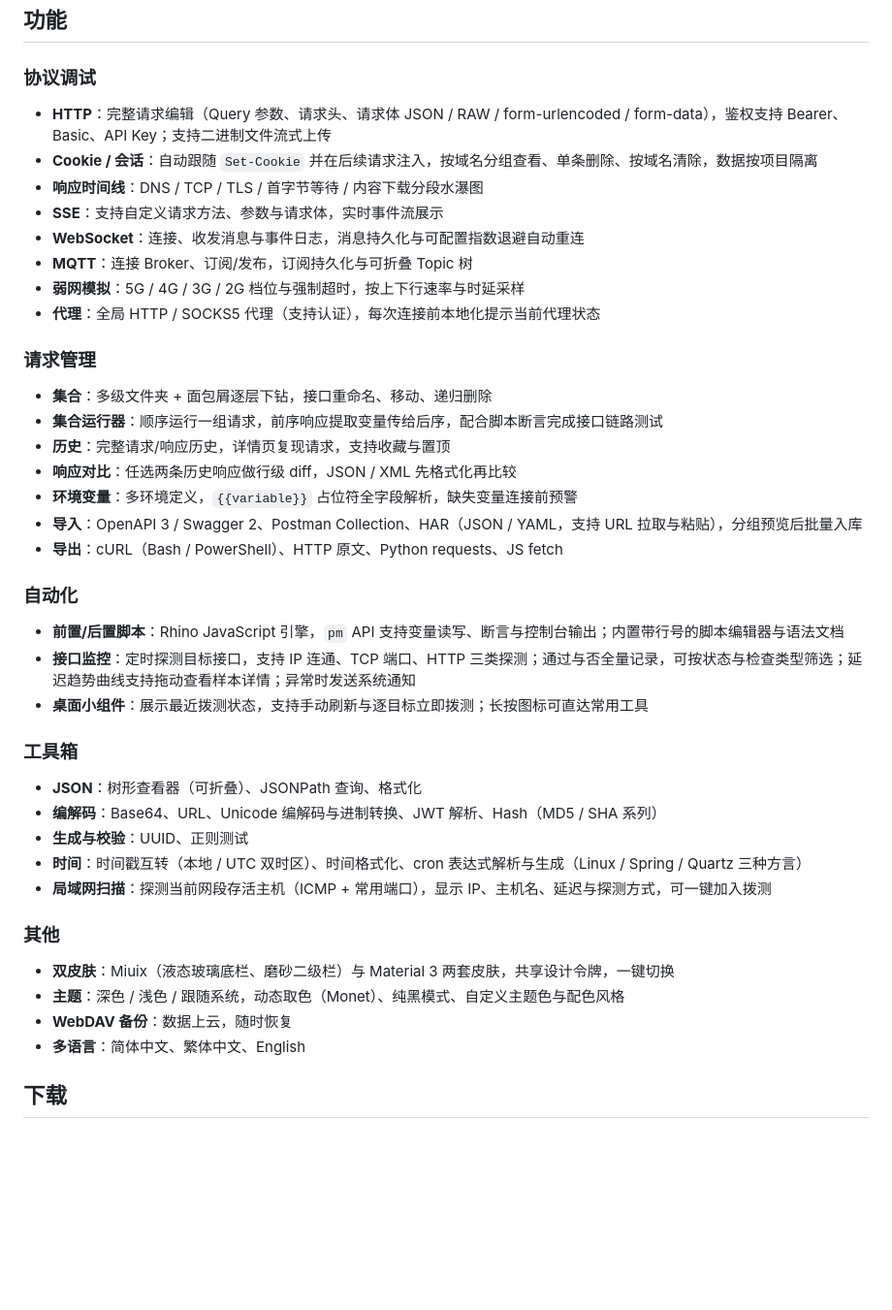
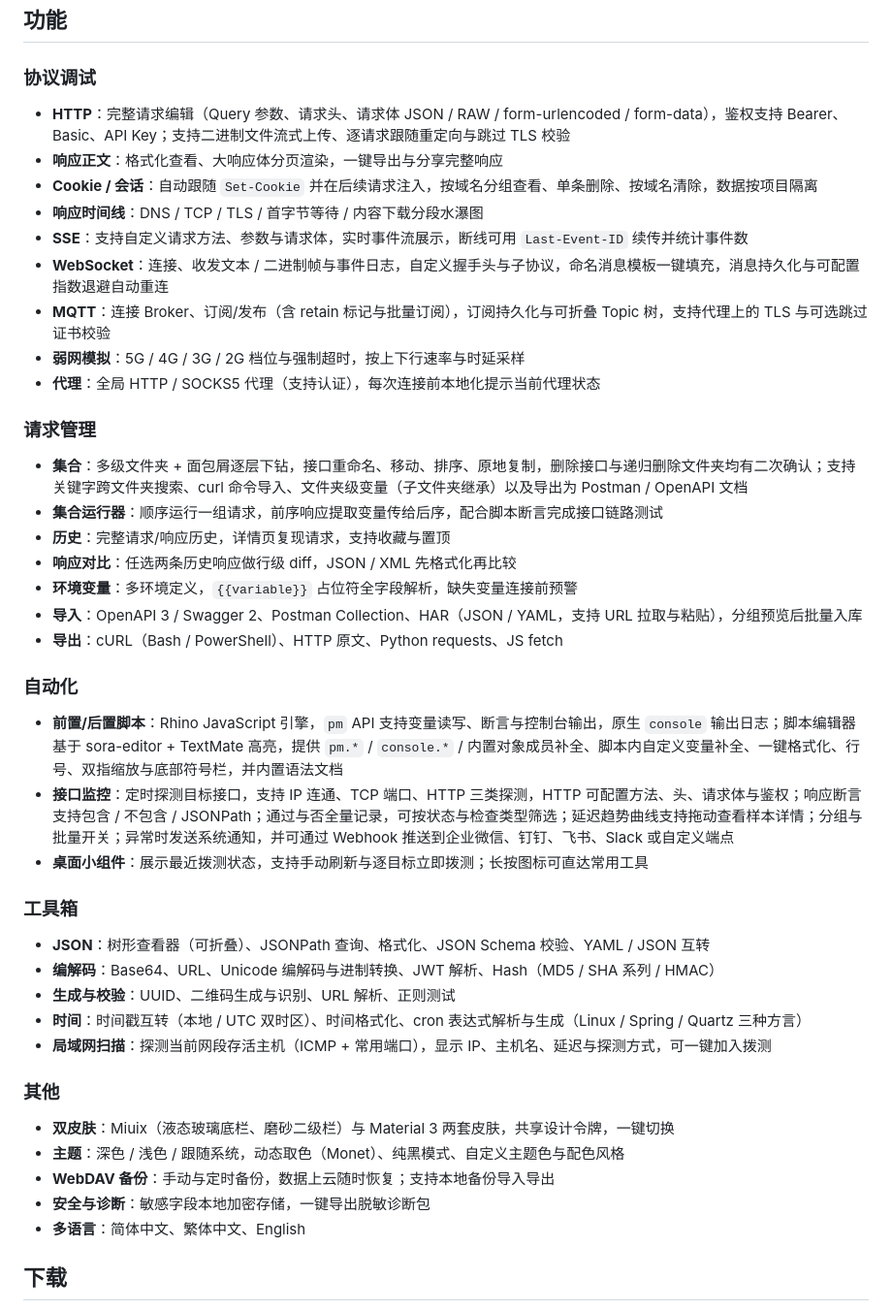
Before and after one commit to HoldEvan/pulse, a Markdown page: README.md, the part around one of its changes. Shown at 97% size. Drawn GitHub-style; blank space fills up the shorter version.

Commit message:
docs(readme): 同步 v0.2.1 功能与技术栈
补齐代码编辑器、集合、监控、工具箱等新增能力，存储改为 Room + DataStore，依赖版本与 SDK 对齐实际配置。

Co-authored-by: monkeycode-ai <monkeycode-ai@chaitin.com>
Co-authored-by: monkeycode-ai <monkeycode-ai@chaitin.com>

```diff
--- a/README.md
+++ b/README.md
@@ -10,17 +10,18 @@ Pulse 是一款 Android 原生 API 调试工具，覆盖 HTTP / SSE / WebSocket
 ## 功能
 
 ### 协议调试
-- **HTTP**：完整请求编辑（Query 参数、请求头、请求体 JSON / RAW / form-urlencoded / form-data），鉴权支持 Bearer、Basic、API Key；支持二进制文件流式上传
+- **HTTP**：完整请求编辑（Query 参数、请求头、请求体 JSON / RAW / form-urlencoded / form-data），鉴权支持 Bearer、Basic、API Key；支持二进制文件流式上传、逐请求跟随重定向与跳过 TLS 校验
+- **响应正文**：格式化查看、大响应体分页渲染，一键导出与分享完整响应
 - **Cookie / 会话**：自动跟随 `Set-Cookie` 并在后续请求注入，按域名分组查看、单条删除、按域名清除，数据按项目隔离
 - **响应时间线**：DNS / TCP / TLS / 首字节等待 / 内容下载分段水瀑图
-- **SSE**：支持自定义请求方法、参数与请求体，实时事件流展示
-- **WebSocket**：连接、收发消息与事件日志，消息持久化与可配置指数退避自动重连
-- **MQTT**：连接 Broker、订阅/发布，订阅持久化与可折叠 Topic 树
+- **SSE**：支持自定义请求方法、参数与请求体，实时事件流展示，断线可用 `Last-Event-ID` 续传并统计事件数
+- **WebSocket**：连接、收发文本 / 二进制帧与事件日志，自定义握手头与子协议，命名消息模板一键填充，消息持久化与可配置指数退避自动重连
+- **MQTT**：连接 Broker、订阅/发布（含 retain 标记与批量订阅），订阅持久化与可折叠 Topic 树，支持代理上的 TLS 与可选跳过证书校验
 - **弱网模拟**：5G / 4G / 3G / 2G 档位与强制超时，按上下行速率与时延采样
 - **代理**：全局 HTTP / SOCKS5 代理（支持认证），每次连接前本地化提示当前代理状态
 
 ### 请求管理
-- **集合**：多级文件夹 + 面包屑逐层下钻，接口重命名、移动、递归删除
+- **集合**：多级文件夹 + 面包屑逐层下钻，接口重命名、移动、排序、原地复制，删除接口与递归删除文件夹均有二次确认；支持关键字跨文件夹搜索、curl 命令导入、文件夹级变量（子文件夹继承）以及导出为 Postman / OpenAPI 文档
 - **集合运行器**：顺序运行一组请求，前序响应提取变量传给后序，配合脚本断言完成接口链路测试
 - **历史**：完整请求/响应历史，详情页复现请求，支持收藏与置顶
 - **响应对比**：任选两条历史响应做行级 diff，JSON / XML 先格式化再比较
@@ -29,21 +30,22 @@ Pulse 是一款 Android 原生 API 调试工具，覆盖 HTTP / SSE / WebSocket
 - **导出**：cURL（Bash / PowerShell）、HTTP 原文、Python requests、JS fetch
 
 ### 自动化
-- **前置/后置脚本**：Rhino JavaScript 引擎，`pm` API 支持变量读写、断言与控制台输出；内置带行号的脚本编辑器与语法文档
-- **接口监控**：定时探测目标接口，支持 IP 连通、TCP 端口、HTTP 三类探测；通过与否全量记录，可按状态与检查类型筛选；延迟趋势曲线支持拖动查看样本详情；异常时发送系统通知
+- **前置/后置脚本**：Rhino JavaScript 引擎，`pm` API 支持变量读写、断言与控制台输出，原生 `console` 输出日志；脚本编辑器基于 sora-editor + TextMate 高亮，提供 `pm.*` / `console.*` / 内置对象成员补全、脚本内自定义变量补全、一键格式化、行号、双指缩放与底部符号栏，并内置语法文档
+- **接口监控**：定时探测目标接口，支持 IP 连通、TCP 端口、HTTP 三类探测，HTTP 可配置方法、头、请求体与鉴权；响应断言支持包含 / 不包含 / JSONPath；通过与否全量记录，可按状态与检查类型筛选；延迟趋势曲线支持拖动查看样本详情；分组与批量开关；异常时发送系统通知，并可通过 Webhook 推送到企业微信、钉钉、飞书、Slack 或自定义端点
 - **桌面小组件**：展示最近拨测状态，支持手动刷新与逐目标立即拨测；长按图标可直达常用工具
 
 ### 工具箱
-- **JSON**：树形查看器（可折叠）、JSONPath 查询、格式化
-- **编解码**：Base64、URL、Unicode 编解码与进制转换、JWT 解析、Hash（MD5 / SHA 系列）
-- **生成与校验**：UUID、正则测试
+- **JSON**：树形查看器（可折叠）、JSONPath 查询、格式化、JSON Schema 校验、YAML / JSON 互转
+- **编解码**：Base64、URL、Unicode 编解码与进制转换、JWT 解析、Hash（MD5 / SHA 系列 / HMAC）
+- **生成与校验**：UUID、二维码生成与识别、URL 解析、正则测试
 - **时间**：时间戳互转（本地 / UTC 双时区）、时间格式化、cron 表达式解析与生成（Linux / Spring / Quartz 三种方言）
 - **局域网扫描**：探测当前网段存活主机（ICMP + 常用端口），显示 IP、主机名、延迟与探测方式，可一键加入拨测
 
 ### 其他
 - **双皮肤**：Miuix（液态玻璃底栏、磨砂二级栏）与 Material 3 两套皮肤，共享设计令牌，一键切换
 - **主题**：深色 / 浅色 / 跟随系统，动态取色（Monet）、纯黑模式、自定义主题色与配色风格
-- **WebDAV 备份**：数据上云，随时恢复
+- **WebDAV 备份**：手动与定时备份，数据上云随时恢复；支持本地备份导入导出
+- **安全与诊断**：敏感字段本地加密存储，一键导出脱敏诊断包
 - **多语言**：简体中文、繁体中文、English
 
 ## 下载
```
Also changed, not shown: other parts of README.md (+9 -7 lines).
